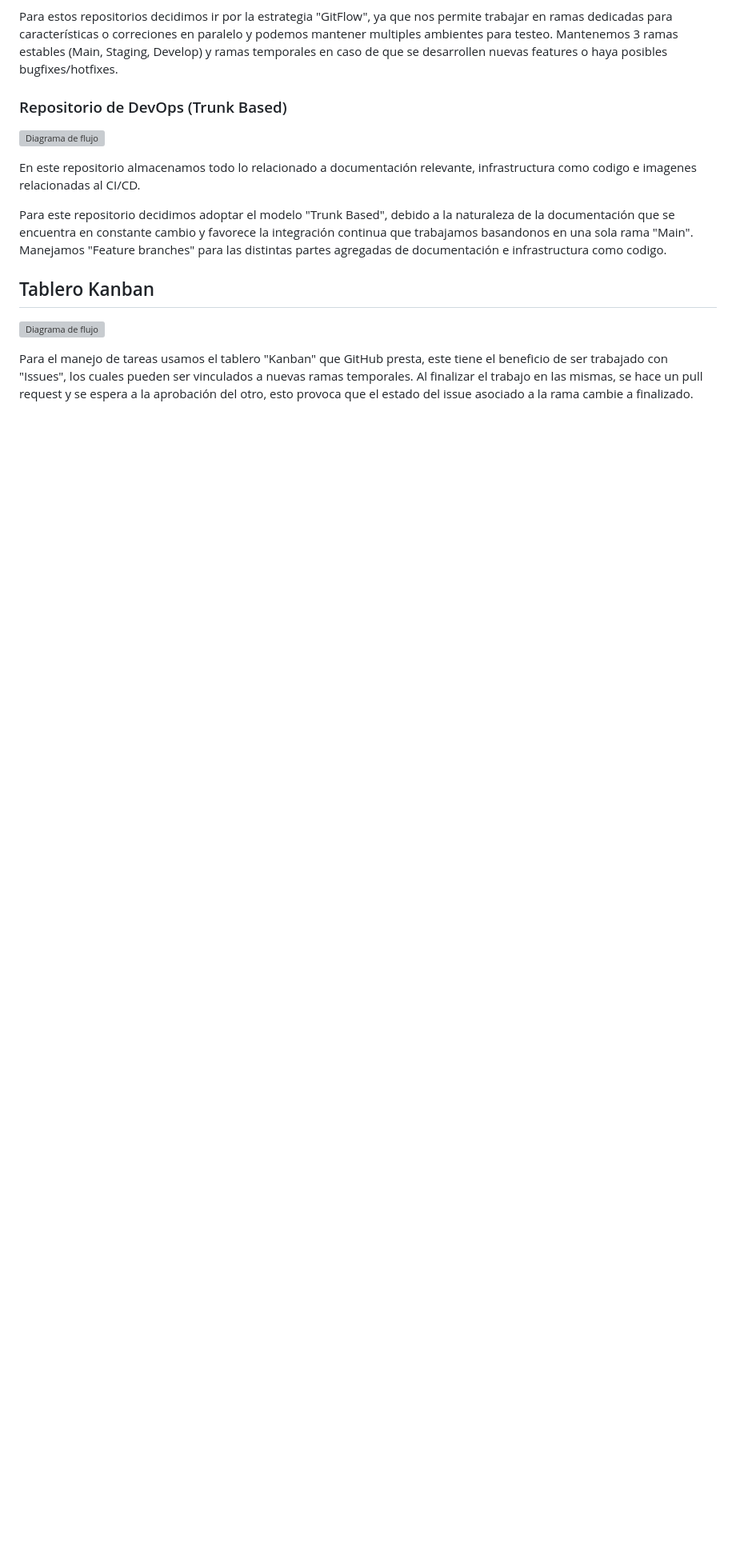
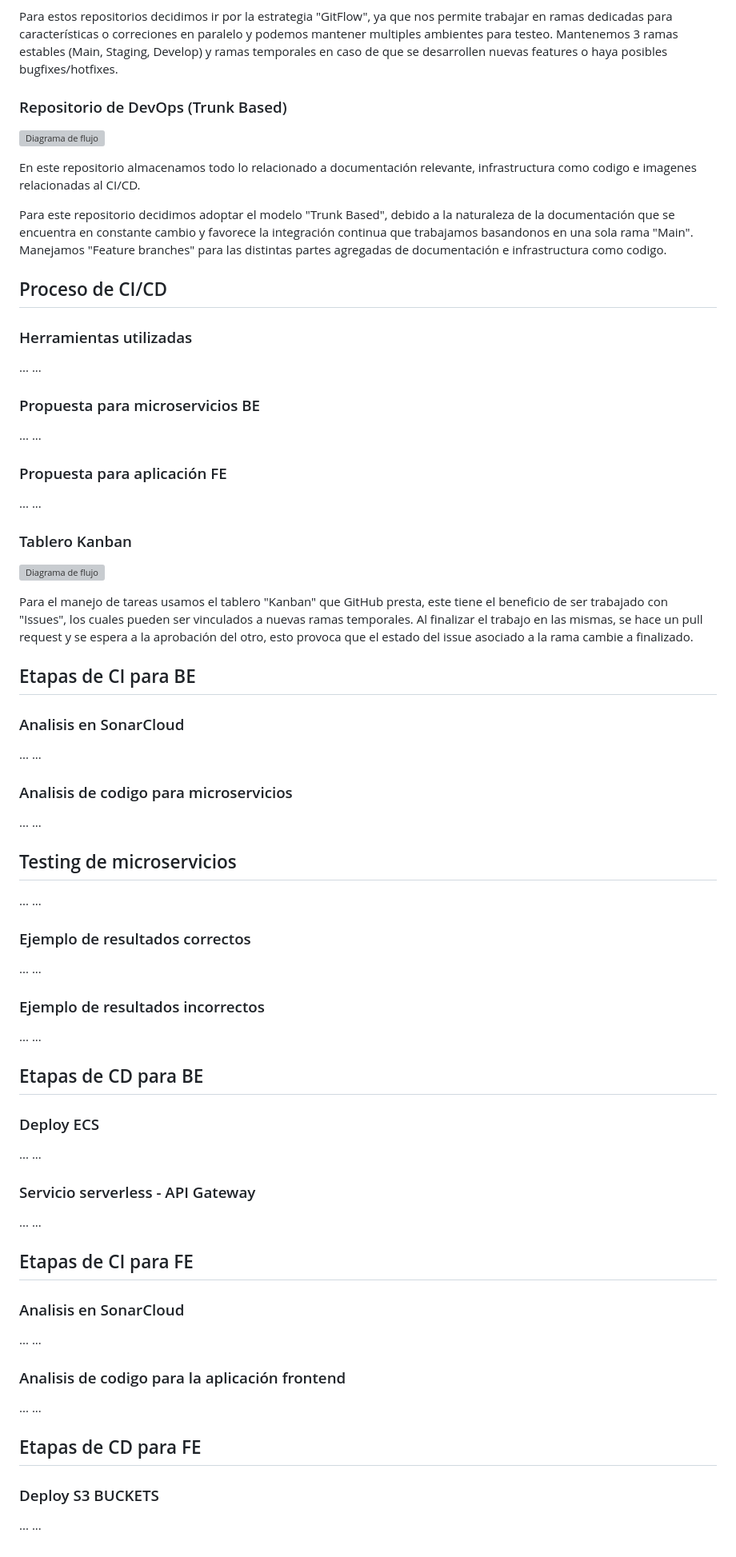
Before and after one commit to ORT-Proyecto-DevOps/repo-devops, a Markdown page: README.md, the part around the change. Shown at 80% size. Rendered like a GitHub page; blank space fills up the shorter version; grey boxes are pictures that could not be loaded.

Commit message:
Update workflow

```diff
--- a/README.md
+++ b/README.md
@@ -81,10 +81,81 @@ En este repositorio almacenamos todo lo relacionado a documentación relevante,
 Para este repositorio decidimos adoptar el modelo "Trunk Based", debido a la naturaleza de la documentación que se encuentra en constante cambio y favorece la integración continua que trabajamos basandonos en una sola rama "Main".
 Manejamos "Feature branches" para las distintas partes agregadas de documentación e infrastructura como codigo.
 
-## Tablero Kanban
+## Proceso de CI/CD
+
+### Herramientas utilizadas
+
+...
+...
+
+### Propuesta para microservicios BE
+
+...
+...
+
+### Propuesta para aplicación FE
+
+...
+...
+
+### Tablero Kanban
 
 <p style="text-align: center;">
   <img src="Extras/Imagenes/Kanban.png" alt="Diagrama de flujo">
 </p>
 
 Para el manejo de tareas usamos el tablero "Kanban" que GitHub presta, este tiene el beneficio de ser trabajado con "Issues", los cuales pueden ser vinculados a nuevas ramas temporales. Al finalizar el trabajo en las mismas, se hace un pull request y se espera a la aprobación del otro, esto provoca que el estado del issue asociado a la rama cambie a finalizado.
+
+
+
+## Etapas de CI para BE
+### Analisis en SonarCloud
+...
+...
+
+### Analisis de codigo para microservicios
+
+...
+...
+
+## Testing de microservicios
+
+...
+...
+
+### Ejemplo de resultados correctos
+
+...
+...
+
+### Ejemplo de resultados incorrectos
+
+...
+...
+
+## Etapas de CD para BE
+### Deploy ECS
+
+...
+...
+
+### Servicio serverless - API Gateway
+
+...
+...
+
+## Etapas de CI para FE
+### Analisis en SonarCloud
+...
+...
+
+### Analisis de codigo para la aplicación frontend
+
+...
+...
+
+## Etapas de CD para FE
+### Deploy S3 BUCKETS
+
+...
+...
```
